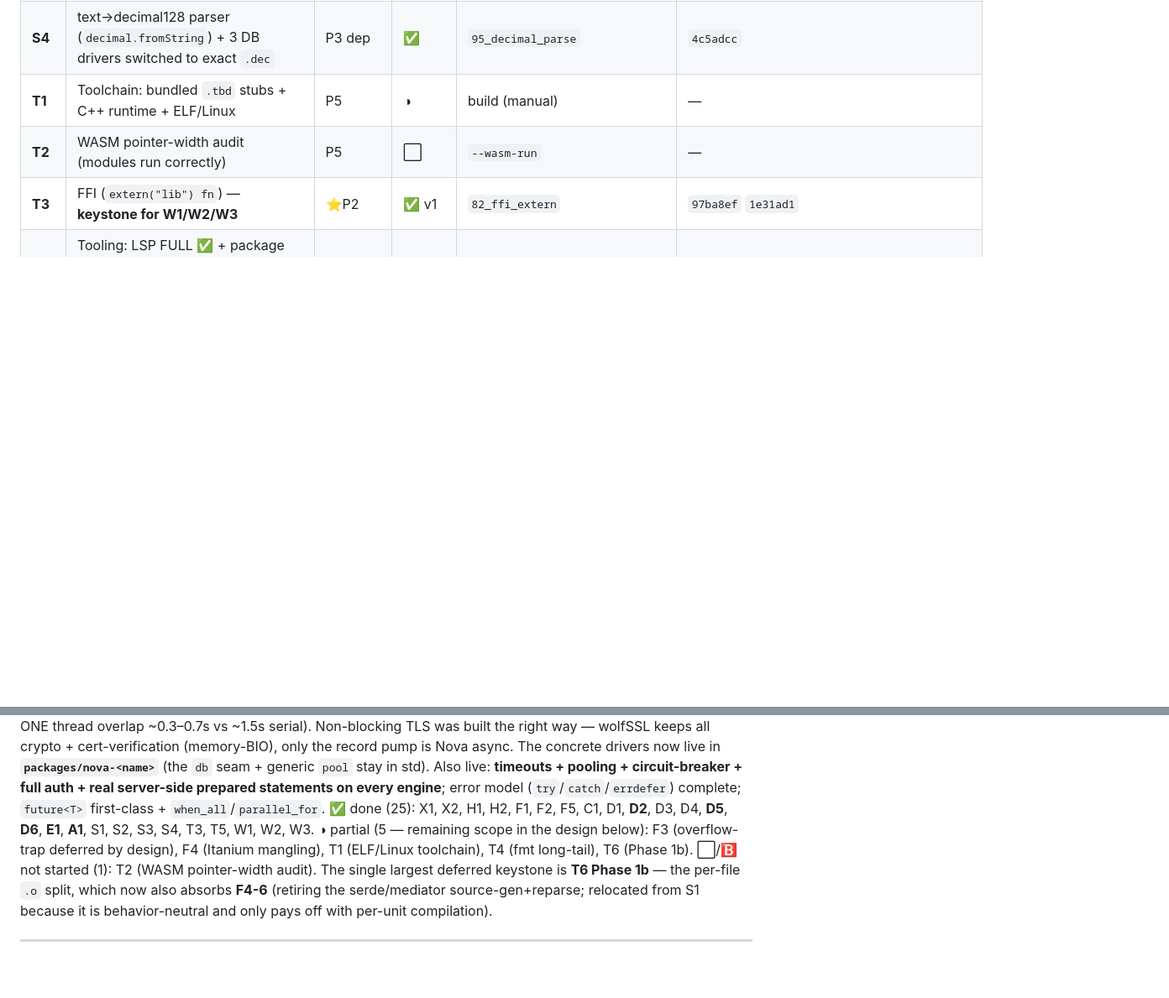
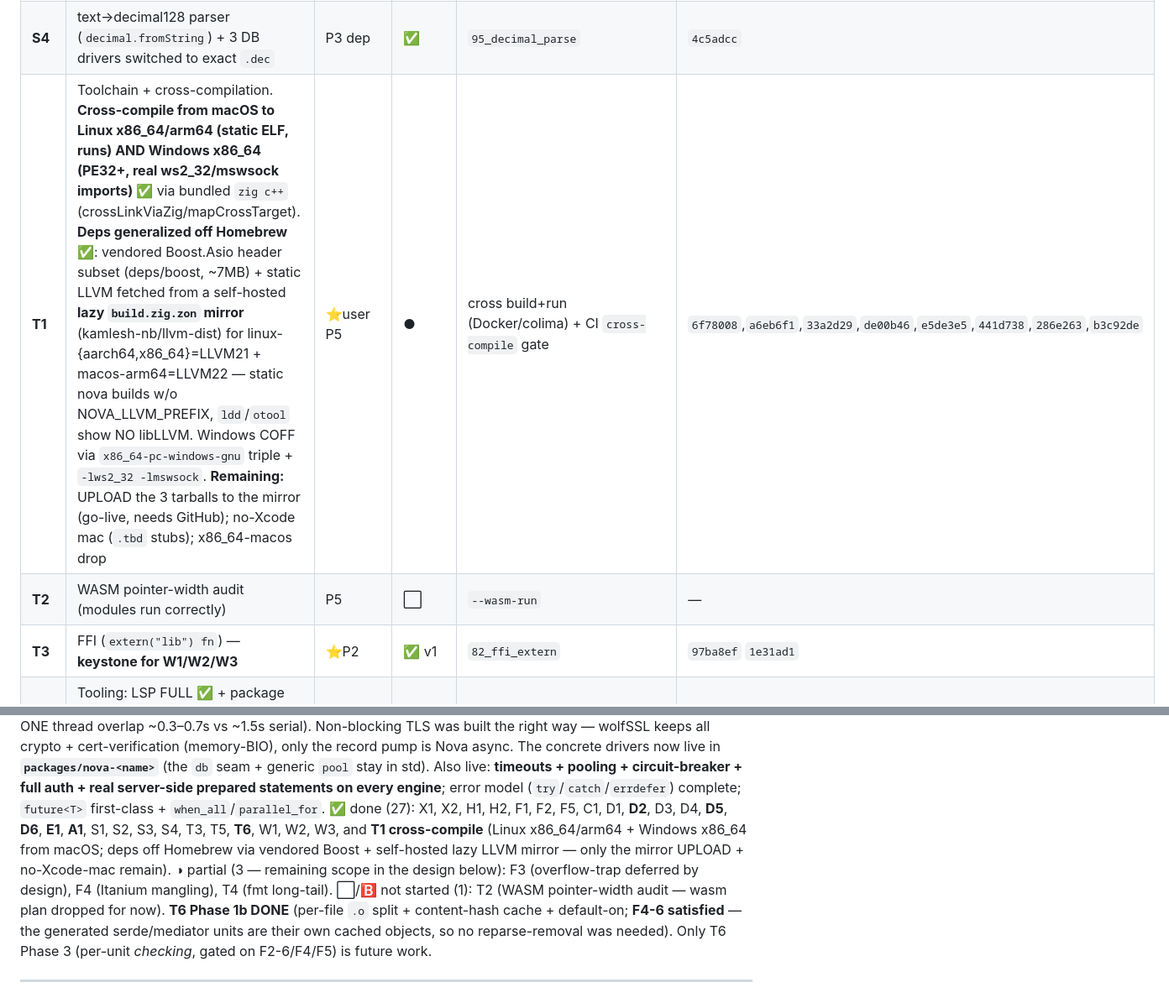
Before and after one commit to kamlesh-nb/nova, a Markdown page: docs/design/execution-plan.md, 2 parts joined by grey strips. Shown at 84% size. Drawn GitHub-style; blank space fills up the shorter version.

Commit message:
docs: master table — T1 cross-compile + deps-generalization ● ; T6 ● ; 27/31 done
Updates the execution-plan master table and CLAUDE.md status: T1 now ● (cross-compile to
Linux x86_64/arm64 + Windows x86_64 from macOS; Boost off Homebrew via vendored asio subset; static
LLVM from the self-hosted lazy build.zig.zon mirror). T6 confirmed ● (Phase 1b + F4-6). Done count
25→27; remaining partials trimmed to F3/F4/T4.

Co-Authored-By: Claude Opus 4.8 (1M context) <noreply@anthropic.com>

```diff
--- a/docs/design/execution-plan.md
+++ b/docs/design/execution-plan.md
@@ -94,7 +94,7 @@ toolchain/tooling (T1/T2/T4).
 | **S2** | regex engine (bytecode-VM backtracking) + foundational early-`return`-in-loop double-free fix | P4/Tier3 | ✅ | `92_regex`, `93_loop_early_return_arc` | `54e31b4` |
 | **S3** | decimal follow-ups: div/mod-by-zero TRAP + explicit `int↔decimal` conv | Tier3 | ✅ | `94_decimal_conv` | `8541922` |
 | **S4** | text→decimal128 parser (`decimal.fromString`) + 3 DB drivers switched to exact `.dec` | P3 dep | ✅ | `95_decimal_parse` | `4c5adcc` |
-| **T1** | Toolchain: bundled `.tbd` stubs + C++ runtime + ELF/Linux | P5 | ◑ | build (manual) | — |
+| **T1** | Toolchain + cross-compilation. **Cross-compile from macOS to Linux x86_64/arm64 (static ELF, runs) AND Windows x86_64 (PE32+, real ws2_32/mswsock imports) ✅** via bundled `zig c++` (crossLinkViaZig/mapCrossTarget). **Deps generalized off Homebrew ✅**: vendored Boost.Asio header subset (deps/boost, ~7MB) + static LLVM fetched from a self-hosted **lazy `build.zig.zon` mirror** (kamlesh-nb/llvm-dist) for linux-{aarch64,x86_64}=LLVM21 + macos-arm64=LLVM22 — static nova builds w/o NOVA_LLVM_PREFIX, `ldd`/`otool` show NO libLLVM. Windows COFF via `x86_64-pc-windows-gnu` triple + `-lws2_32 -lmswsock`. **Remaining:** UPLOAD the 3 tarballs to the mirror (go-live, needs GitHub); no-Xcode mac (`.tbd` stubs); x86_64-macos drop | ⭐user P5 | ● | cross build+run (Docker/colima) + CI `cross-compile` gate | `6f78008`,`a6eb6f1`,`33a2d29`,`de00b46`,`e5de3e5`,`441d738`,`286e263`,`b3c92de` |
 | **T2** | WASM pointer-width audit (modules run correctly) | P5 | ⬜ | `--wasm-run` | — |
 | **T3** | FFI (`extern("lib") fn`) — **keystone for W1/W2/W3** | ⭐P2 | ✅ v1 | `82_ffi_extern` | `97ba8ef` `1e31ad1` |
 | **T4** | Tooling: LSP FULL ✅ + package manager ✅ + `nova fmt` comment-preserving/idempotent ✅ (44→53 coverage); fmt construct long-tail remains | P5/6 | ◑ | `fmt-check.sh` + nls e2e + `pkg-manager-check.sh` | `4e4571c` |
@@ -124,13 +124,16 @@ right way — wolfSSL keeps all crypto + cert-verification (memory-BIO), only th
 concrete drivers now live in **`packages/nova-<name>`** (the `db` seam + generic `pool` stay in std). Also live:
 **timeouts + pooling + circuit-breaker + full auth + real server-side prepared statements on every engine**; error
 model (`try`/`catch`/`errdefer`) complete; `future<T>` first-class + `when_all`/`parallel_for`.
-✅ done (25): X1, X2, H1, H2, F1, F2, F5, C1, D1, **D2**, D3, D4, **D5**, **D6**, **E1**, **A1**, S1, S2, S3, S4,
-T3, T5, W1, W2, W3. ◑ partial (5 — remaining scope in the design below): F3 (overflow-trap deferred by design),
-F4 (Itanium mangling), T1 (ELF/Linux toolchain), T4 (fmt long-tail), T6 (Phase 1b).
+✅ done (27): X1, X2, H1, H2, F1, F2, F5, C1, D1, **D2**, D3, D4, **D5**, **D6**, **E1**, **A1**, S1, S2, S3, S4,
+T3, T5, **T6**, W1, W2, W3, and **T1 cross-compile** (Linux x86_64/arm64 + Windows x86_64 from macOS; deps off
+Homebrew via vendored Boost + self-hosted lazy LLVM mirror — only the mirror UPLOAD + no-Xcode-mac remain).
+◑ partial (3 — remaining scope in the design below): F3 (overflow-trap deferred by design), F4 (Itanium
+mangling), T4 (fmt long-tail).
 ⬜/🅱️
-not started (1): T2 (WASM pointer-width audit). The single largest deferred keystone is **T6 Phase 1b** — the
-per-file `.o` split, which now also absorbs **F4-6** (retiring the serde/mediator source-gen+reparse; relocated
-from S1 because it is behavior-neutral and only pays off with per-unit compilation).
+not started (1): T2 (WASM pointer-width audit — wasm plan dropped for now). **T6 Phase 1b DONE** (per-file `.o`
+split + content-hash cache + default-on; **F4-6 satisfied** — the generated serde/mediator units are their own
+cached objects, so no reparse-removal was needed). Only T6 Phase 3 (per-unit *checking*, gated on F2-6/F4/F5) is
+future work.
 
 ---
 
```
Also changed, not shown: CLAUDE.md (+6 -4 lines).
